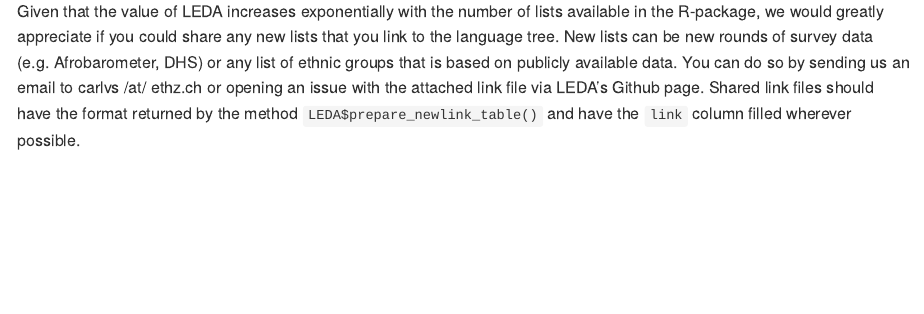
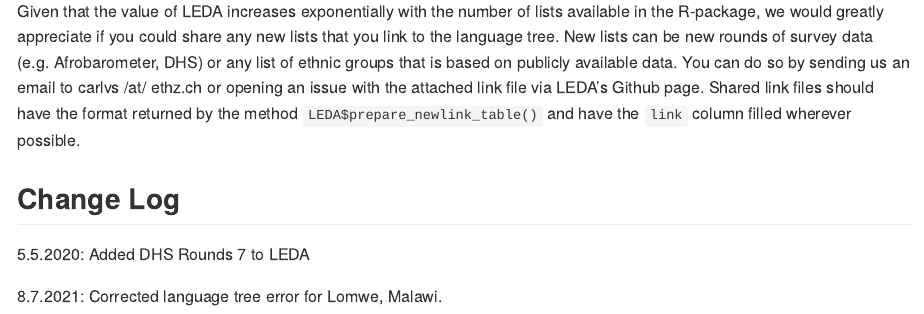
Before and after one commit to carl-mc/LEDA, an R Markdown document (README.rmd): the page in a window 1100 px wide, from 8250 px down. Rendered offline with R 4.5, knitr and Pandoc, with nearby package versions; some code elsewhere in the file could not run offline.

Commit message:
Fixed Lomwe, Malawi erroneous language tree link.

```diff
--- a/README.rmd
+++ b/README.rmd
@@ -306,3 +306,9 @@ head(setlink[, c("a.group", "b.group", "a.type", "b.type")])
 ### Submit new lists to LEDA project
 
 Given that the value of LEDA increases exponentially with the number of lists available in the R-package, we would greatly appreciate if you could share any new lists that you link to the language tree. New lists can be new rounds of survey data (e.g. Afrobarometer, DHS) or any list of ethnic groups that is based on publicly available data. You can do so by sending us an email to carlvs /at/ ethz.ch or opening an issue with the attached link file via LEDA's Github page. Shared link files should have the format returned by the method `LEDA$prepare_newlink_table()` and have the `link` column filled wherever possible.
+
+## Change Log
+
+5.5.2020: Added DHS Rounds 7 to LEDA
+
+8.7.2021: Corrected language tree error for Lomwe, Malawi.
```
Also changed, not shown: README.md, inst/extdata/input_ethnologue_df.rds, inst/extdata/input_ethnologue_long.rds, inst/extdata/input_listdict_df.rds, inst/extdata/input_orgdata_ls.rds, inst/extdata/linked_raw_ls.rds, 2 other files.
